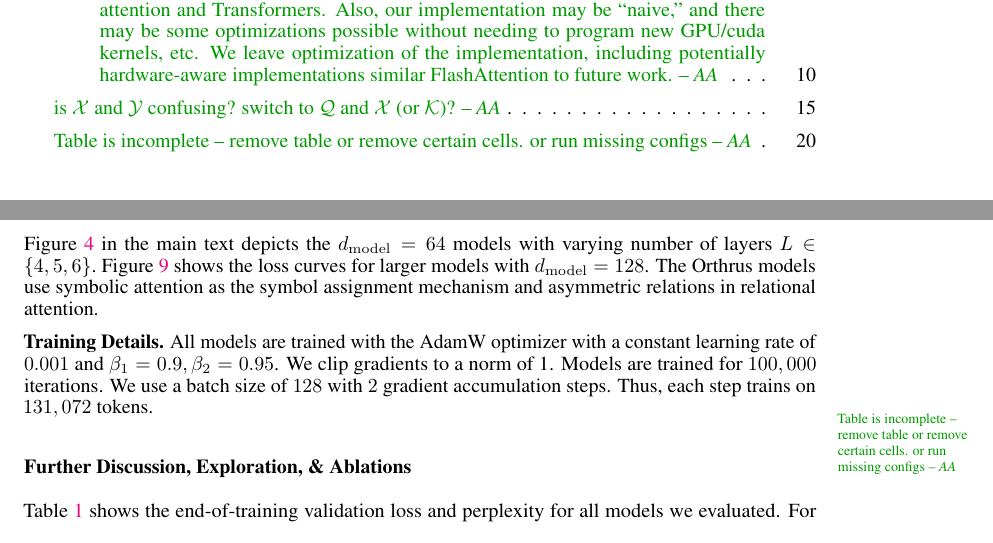
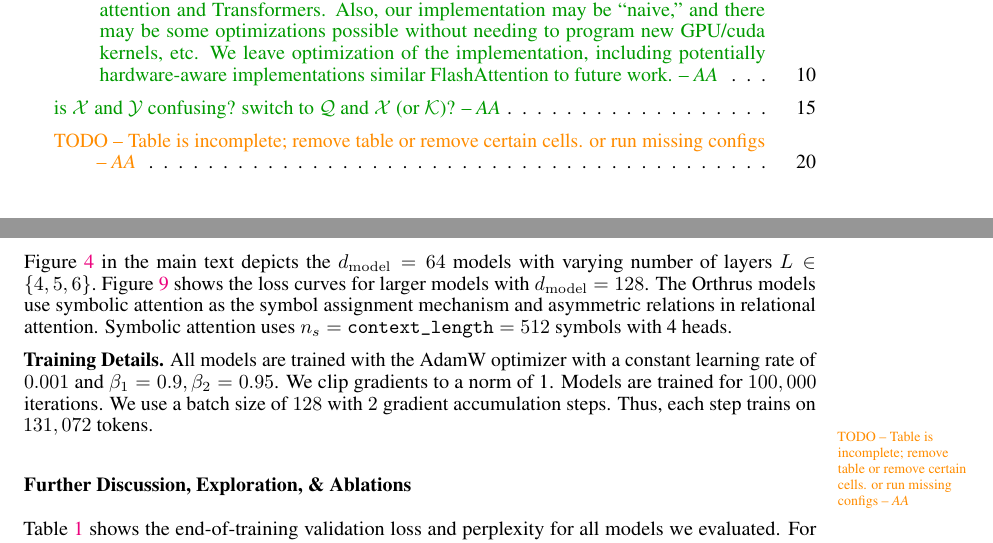
Before and after one commit to Awni00/abstract_transformer, a LaTeX paper (neurips/main.tex, which reads neurips/experiment_details.tex): two parts of pages 13 and 20 of 25, joined at a grey line, cut so that both start at the same text. Compiled offline with pdfLaTeX.

Commit message:
added mention of number of symbols used in symbolic attention

```diff
--- a/neurips/experiment_details.tex
+++ b/neurips/experiment_details.tex
@@ -57,7 +57,7 @@ This benchmark contains two validation splits: an interpolation split and an ext
 
 \textbf{Model architectures.} We use an Decoder-only architecture (can also be seen as an encoder-only architecture), with causal attention for autoregressive language modeling. We fix the total number of attention heads to be $8$ for all models. For the Transformer model, there are only self-attention heads: $\nhsa = 2$. For Orthrus, we evaluated two configurations for the composition of head types, one with $\nhsa = 6, \nhra = 2$ (more self-attention heads) and one with $\nhsa = 4, \nhra = 4$ (a balanced composition of head types). We experiment with $\dmodel \in \sset{64, 128}$ and number of layers $L \in \sset{4, 5, 6}$. For all models, we use $\dff = 4 \dmodel$, SwiGLU activation in the MLP, RoPE positional encoding, no bias, dropout rate = 0.1, and pre-LayerNormalization. We use weight-tying between the embedding layer and the final prediction layer~\citep{inanTyingWordVectors2016}. For Orthrus models, we perform ablations on the effect of the choice of symbol assignment mechanism and symmetry in relational attention. We train models with position-relative symbols and symbolic attention, as well as models with symmetric and asymmetric relations in relational attention. We use a context size of 512 for all models. Text is tokenized using the Llama SentencePiece tokenizer~\citep{touvronLlamaOpenFoundation2023}, which contains $32,000$ tokens.
 
-\Cref{fig:tiny_stories_val_loss_curves} in the main text depicts the $\dmodel = 64$ models with varying number of layers $L \in \sset{4, 5, 6}$.~\Cref{fig:tiny_stories_val_loss_curves_d128} shows the loss curves for larger models with $\dmodel = 128$. The Orthrus models use symbolic attention as the symbol assignment mechanism and asymmetric relations in relational attention.
+\Cref{fig:tiny_stories_val_loss_curves} in the main text depicts the $\dmodel = 64$ models with varying number of layers $L \in \sset{4, 5, 6}$.~\Cref{fig:tiny_stories_val_loss_curves_d128} shows the loss curves for larger models with $\dmodel = 128$. The Orthrus models use symbolic attention as the symbol assignment mechanism and asymmetric relations in relational attention. Symbolic attention uses $n_s = \texttt{context\_length} = 512$ symbols with 4 heads.
 
 \textbf{Training Details.} All models are trained with the AdamW optimizer with a constant learning rate of $0.001$ and $\beta_1 = 0.9, \beta_2 = 0.95$. We clip gradients to a norm of 1. Models are trained for $100,000$ iterations. We use a batch size of $128$ with $2$ gradient accumulation steps. Thus, each step trains on $131,072$ tokens.
 
@@ -65,7 +65,7 @@ This benchmark contains two validation splits: an interpolation split and an ext
     \caption{Language Modeling on the Tiny Stories Dataset}\label{tab:tiny_stories_results}
     \input{figs/experiments/tiny_stories/tiny_stories_summary_table.tex}
 \end{table}
-\aanote{Table is incomplete -- remove table or remove certain cells. or run missing configs}
+\aawarning{TODO -- Table is incomplete; remove table or remove certain cells. or run missing configs}
 
 \begin{figure}
     \centering
```
